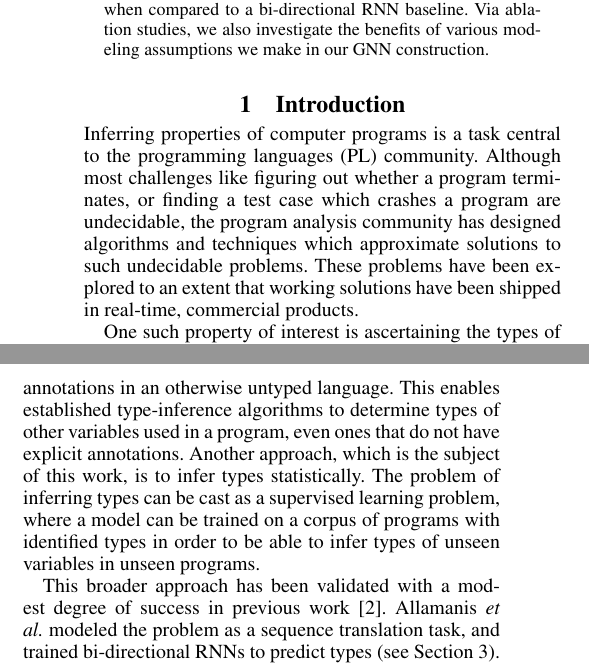
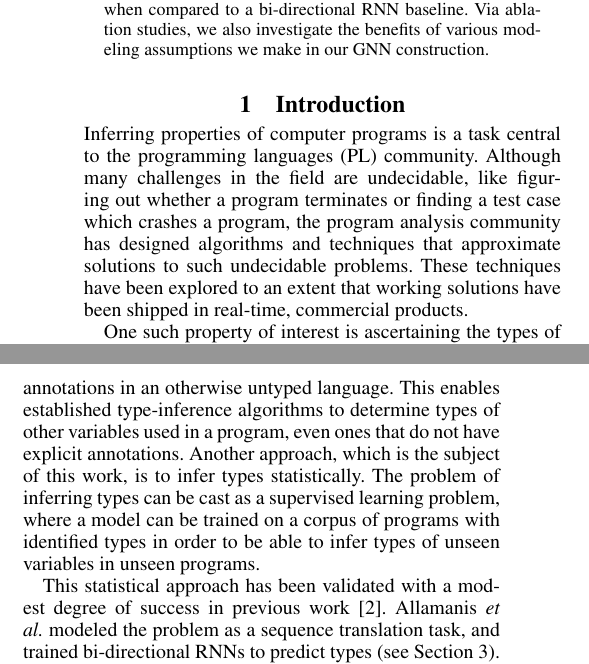
Before and after one commit to shashank-srikant/6.867_term_project, a LaTeX paper (docs/project_report/main.tex, which reads docs/project_report/introduction.tex): two parts of the columns of page 1 of 8, joined at a grey line, cut so that both start at the same text. Compiled offline with pdfLaTeX.

Commit message:
intro tweaks

```diff
--- a/docs/project_report/introduction.tex
+++ b/docs/project_report/introduction.tex
@@ -1,8 +1,8 @@
 \section{Introduction}
 \label{sec:introduction}
 Inferring properties of computer programs is a task central to the programming languages (PL) community.
-Although most challenges like figuring out whether a program terminates, or finding a test case which crashes a program are undecidable, the program analysis community has designed algorithms and techniques which approximate solutions to such undecidable problems.
-These problems have been explored to an extent that working solutions have been shipped in real-time, commercial products.
+Although many challenges in the field are undecidable, like figuring out whether a program terminates or finding a test case which crashes a program, the program analysis community has designed algorithms and techniques that approximate solutions to such undecidable problems.
+These techniques have been explored to an extent that working solutions have been shipped in real-time, commercial products.
 
 One such property of interest is ascertaining the types of variables used in programs.
 Static, strongly-typed languages provide considerable guarantees at compile time, enabling programmers to write more correct and interpretable code.
@@ -17,7 +17,7 @@ This enables established type-inference algorithms to determine types of other v
 Another approach, which is the subject of this work, is to infer types statistically.
 The problem of inferring types can be cast as a supervised learning problem, where a model can be trained on a corpus of programs with identified types in order to be able to infer types of unseen variables in unseen programs.
 
-This broader approach has been validated with a modest degree of success in previous work~\cite{hellendoorn2018deep}.
+This statistical approach has been validated with a modest degree of success in previous work~\cite{hellendoorn2018deep}.
 Allamanis \textit{et al.} modeled the problem as a sequence translation task, and trained bi-directional RNNs to predict types (see Section~\ref{sec:approach}).
 In this work, we ask whether there are inductive biases which are unique to this input space, computer programs, and how they can be exploited in such a prediction task.
 We motivate this problem as an inference task over a probabilistic graphical model, and approximate it using a graph-based neural network.
```
